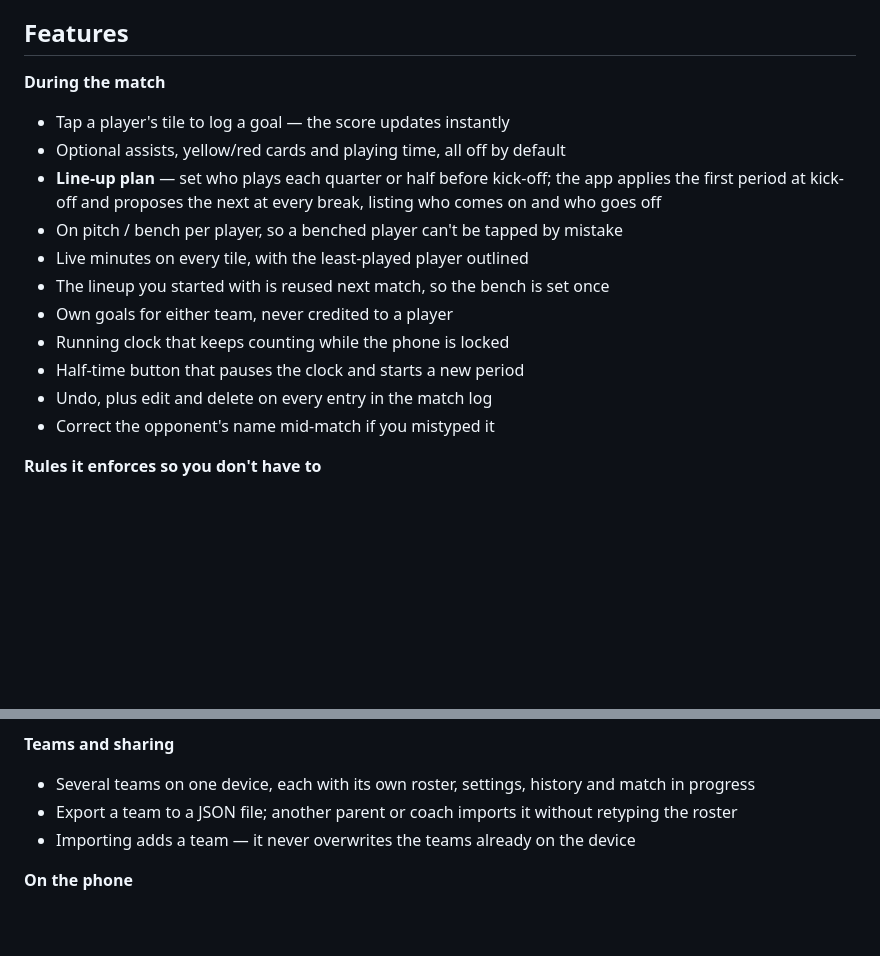
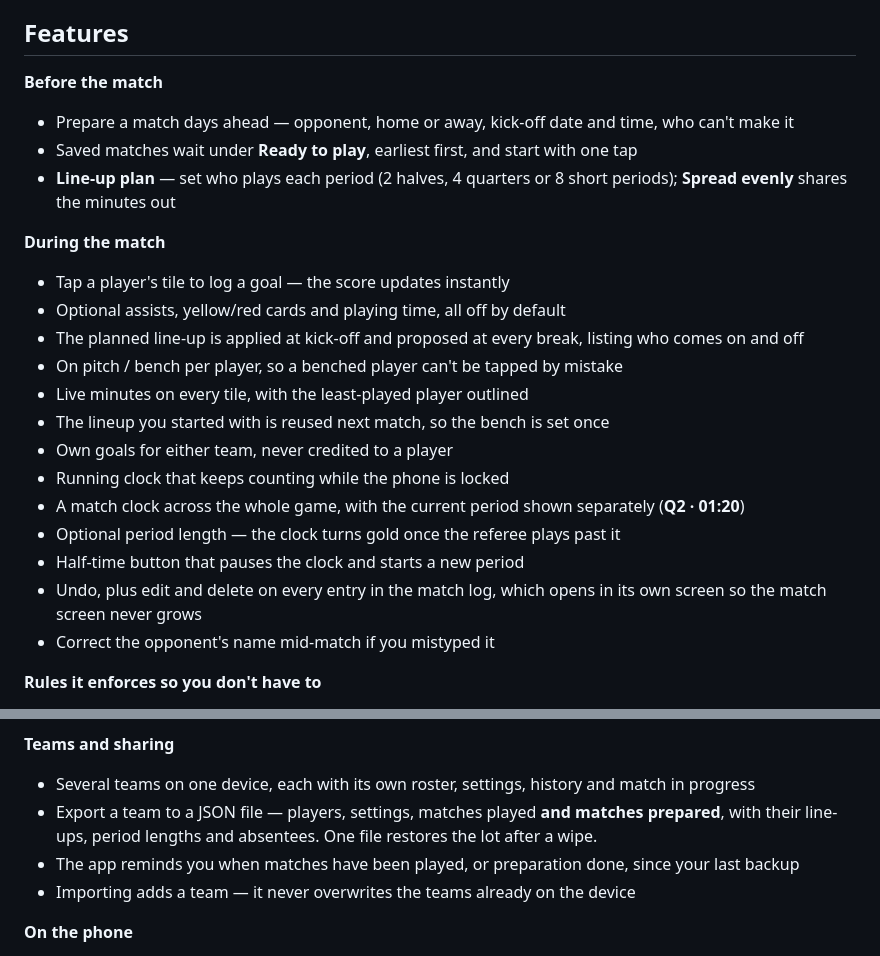
Before and after one commit to CreativeAcer/matchday-tracker, a Markdown page: README.md, 2 parts joined by grey strips. Rendered like a GitHub page; blank space fills up the shorter version.

```diff
--- a/README.md
+++ b/README.md
@@ -75,18 +75,24 @@ Matchday Tracker turns your phone into a simple match-day companion:
 
 ## Features
 
+**Before the match**
+- Prepare a match days ahead — opponent, home or away, kick-off date and time, who can't make it
+- Saved matches wait under **Ready to play**, earliest first, and start with one tap
+- **Line-up plan** — set who plays each period (2 halves, 4 quarters or 8 short periods); **Spread evenly** shares the minutes out
+
 **During the match**
 - Tap a player's tile to log a goal — the score updates instantly
 - Optional assists, yellow/red cards and playing time, all off by default
-- **Line-up plan** — set who plays each quarter or half before kick-off; the app applies the first period
-  at kick-off and proposes the next at every break, listing who comes on and who goes off
+- The planned line-up is applied at kick-off and proposed at every break, listing who comes on and off
 - On pitch / bench per player, so a benched player can't be tapped by mistake
 - Live minutes on every tile, with the least-played player outlined
 - The lineup you started with is reused next match, so the bench is set once
 - Own goals for either team, never credited to a player
 - Running clock that keeps counting while the phone is locked
+- A match clock across the whole game, with the current period shown separately (**Q2 · 01:20**)
+- Optional period length — the clock turns gold once the referee plays past it
 - Half-time button that pauses the clock and starts a new period
-- Undo, plus edit and delete on every entry in the match log
+- Undo, plus edit and delete on every entry in the match log, which opens in its own screen so the match screen never grows
 - Correct the opponent's name mid-match if you mistyped it
 
 **Rules it enforces so you don't have to**
@@ -104,7 +110,9 @@ Matchday Tracker turns your phone into a simple match-day companion:
 
 **Teams and sharing**
 - Several teams on one device, each with its own roster, settings, history and match in progress
-- Export a team to a JSON file; another parent or coach imports it without retyping the roster
+- Export a team to a JSON file — players, settings, matches played **and matches prepared**,
+  with their line-ups, period lengths and absentees. One file restores the lot after a wipe.
+- The app reminds you when matches have been played, or preparation done, since your last backup
 - Importing adds a team — it never overwrites the teams already on the device
 
 **On the phone**
```
